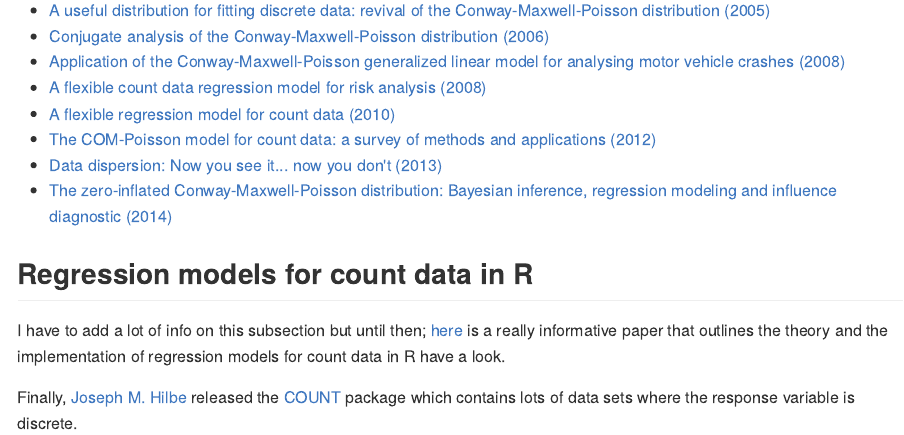
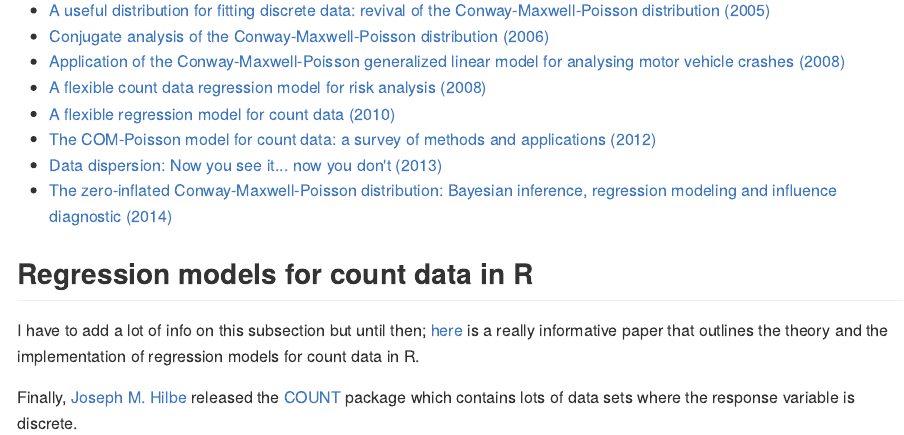
Before and after one commit to cchanialidis/combayes, an R Markdown document (README.Rmd): the page in a window 1100 px wide, from 3680 px down. The pictures show the output file README.md that the author committed with the source, drawn offline in the style of GitHub; long lines of code are wrapped.

Commit message:
Fixing another typo. Dammit.

```diff
--- a/README.Rmd
+++ b/README.Rmd
@@ -202,6 +202,6 @@ If you prefer reading papers instead, here are some starting points:
 Regression models for count data in R
 --------------------------------------
 
-I have to add a lot of info on this subsection but until then; [here](http://ftp.uni-bayreuth.de/math/statlib/R/CRAN/doc/vignettes/pscl/countreg.pdf) is a really informative paper that outlines the theory and the implementation of regression models for count data in R have a look.
+I have to add a lot of info on this subsection but until then; [here](http://ftp.uni-bayreuth.de/math/statlib/R/CRAN/doc/vignettes/pscl/countreg.pdf) is a really informative paper that outlines the theory and the implementation of regression models for count data in R.
 
 Finally, [Joseph M. Hilbe](https://en.wikipedia.org/wiki/Joseph_Hilbe) released the [COUNT](https://cran.r-project.org/web/packages/COUNT/index.html) package which contains lots of data sets where the response variable is discrete.
```
Also changed, not shown: README.md.
